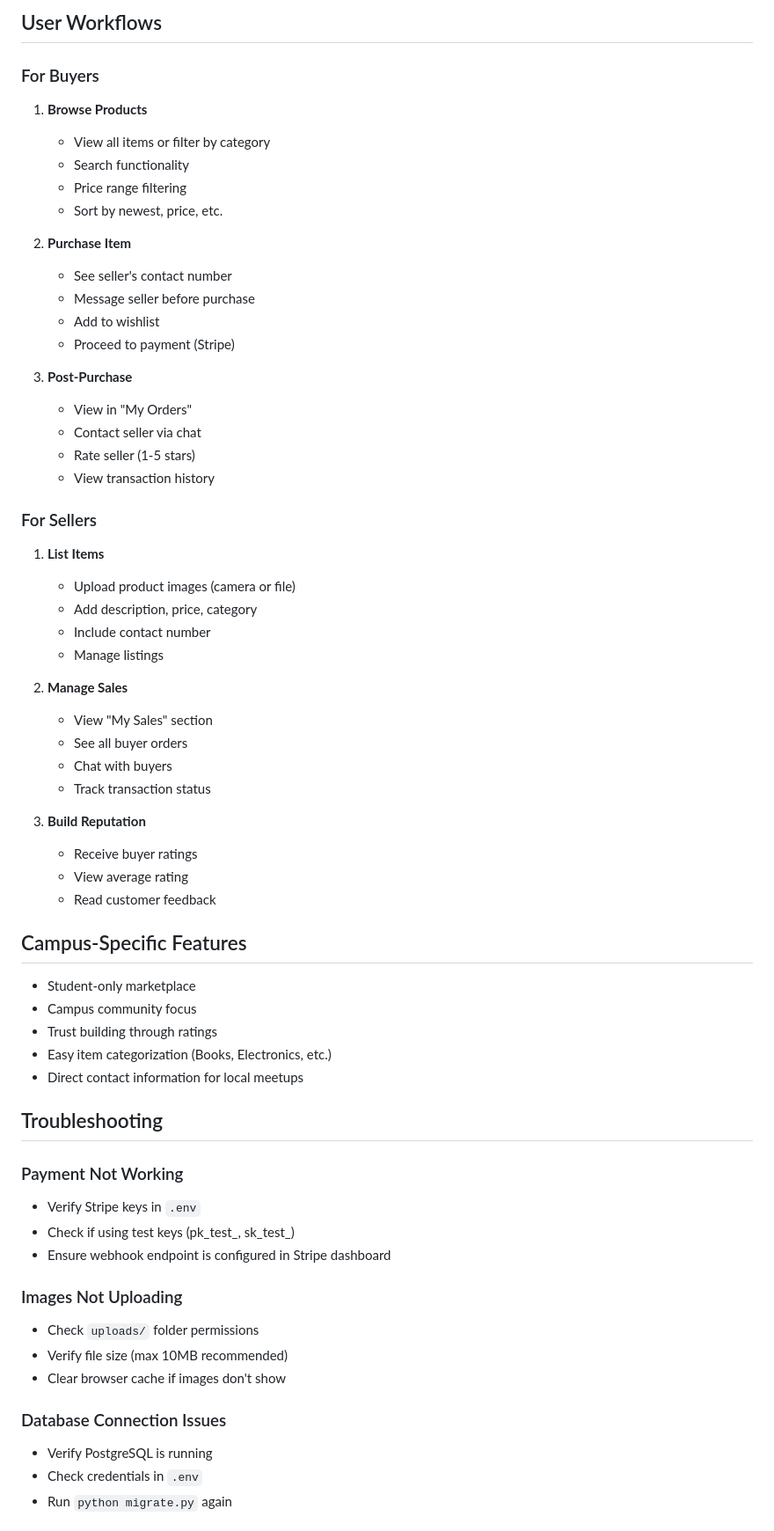
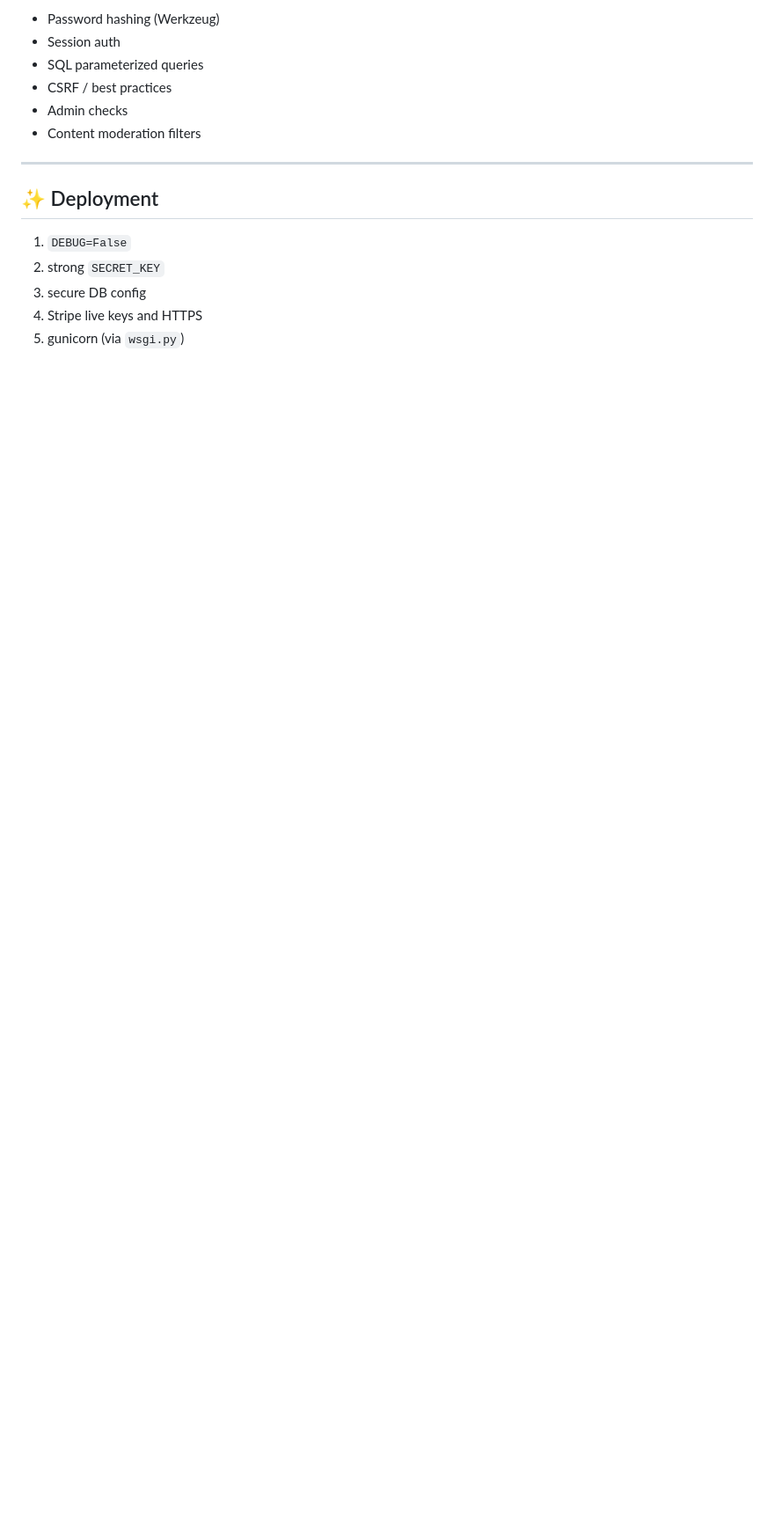
Before and after one commit to Adityasunagar/Campus-Cart, a Markdown page: README.md, the part around one of its changes. Shown at 88% size. GitHub-like rendering; blank space fills up the shorter version.

```diff
--- a/README.md
+++ b/README.md
@@ -248,67 +181,18 @@ POST      /payment/webhook                - Stripe webhook
 
-##  User Workflows
+- Password hashing (Werkzeug)
+- Session auth
+- SQL parameterized queries
+- CSRF / best practices
+- Admin checks
+- Content moderation filters
 
-### For Buyers
+---
 
-1. **Browse Products**
-   - View all items or filter by category
-   - Search functionality
-   - Price range filtering
-   - Sort by newest, price, etc.
+## ✨ Deployment
 
-2. **Purchase Item**
-   - See seller's contact number
-   - Message seller before purchase
-   - Add to wishlist
-   - Proceed to payment (Stripe)
+1. `DEBUG=False`
+2. strong `SECRET_KEY`
+3. secure DB config
+4. Stripe live keys and HTTPS
+5. gunicorn (via `wsgi.py`)
 
-3. **Post-Purchase**
-   - View in "My Orders"
-   - Contact seller via chat
-   - Rate seller (1-5 stars)
-   - View transaction history
-
-### For Sellers
-
-1. **List Items**
-   - Upload product images (camera or file)
-   - Add description, price, category
-   - Include contact number
-   - Manage listings
-
-2. **Manage Sales**
-   - View "My Sales" section
-   - See all buyer orders
-   - Chat with buyers
-   - Track transaction status
-
-3. **Build Reputation**
-   - Receive buyer ratings
-   - View average rating
-   - Read customer feedback
-
-##  Campus-Specific Features
-
-- Student-only marketplace
-- Campus community focus
-- Trust building through ratings
-- Easy item categorization (Books, Electronics, etc.)
-- Direct contact information for local meetups
-
-##  Troubleshooting
-
-### Payment Not Working
-- Verify Stripe keys in `.env`
-- Check if using test keys (pk_test_, sk_test_)
-- Ensure webhook endpoint is configured in Stripe dashboard
-
-### Images Not Uploading
-- Check `uploads/` folder permissions
-- Verify file size (max 10MB recommended)
-- Clear browser cache if images don't show
-
-### Database Connection Issues
-- Verify PostgreSQL is running
-- Check credentials in `.env`
-- Run `python migrate.py` again
-
```
Also changed, not shown: other parts of README.md (+135 -246 lines).
